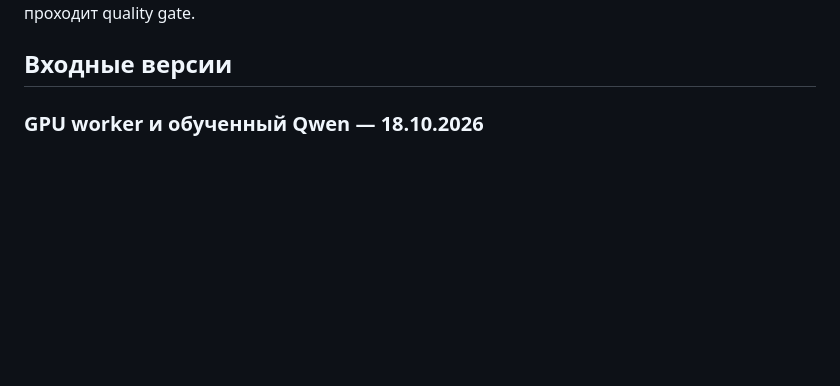
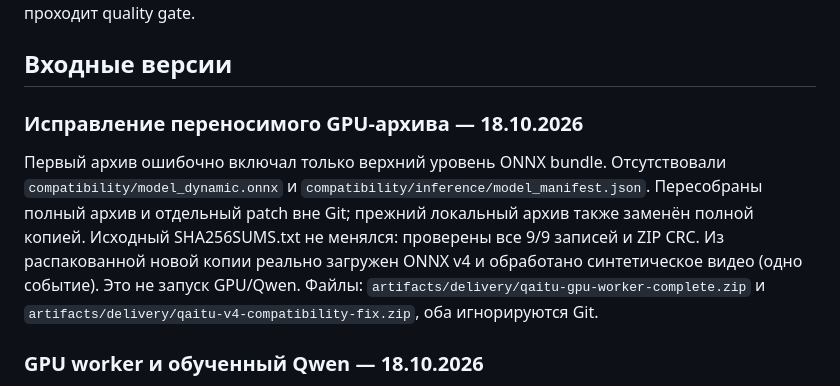
Before and after one commit to redoandundo/forte-cash-ai-qaitu, a Markdown page: docs/handoffs/integration-status.md, the part around the change. Drawn GitHub-style; blank space fills up the shorter version.

Commit message:
docs(handoff): record complete GPU bundle checksum and extracted runtime verification

```diff
--- a/docs/handoffs/integration-status.md
+++ b/docs/handoffs/integration-status.md
@@ -7,6 +7,17 @@ API/UI пути. Технический end-to-end на реальных вид
 development-only и не проходит quality gate.
 
 ## Входные версии
+
+### Исправление переносимого GPU-архива — 18.10.2026
+
+Первый архив ошибочно включал только верхний уровень ONNX bundle. Отсутствовали
+`compatibility/model_dynamic.onnx` и `compatibility/inference/model_manifest.json`.
+Пересобраны полный архив и отдельный patch вне Git; прежний локальный архив
+также заменён полной копией. Исходный SHA256SUMS.txt не менялся: проверены все
+9/9 записей и ZIP CRC. Из распакованной новой копии реально загружен ONNX v4
+и обработано синтетическое видео (одно событие). Это не запуск GPU/Qwen.
+Файлы: `artifacts/delivery/qaitu-gpu-worker-complete.zip` и
+`artifacts/delivery/qaitu-v4-compatibility-fix.zip`, оба игнорируются Git.
 
 ### GPU worker и обученный Qwen — 18.10.2026
 
```
